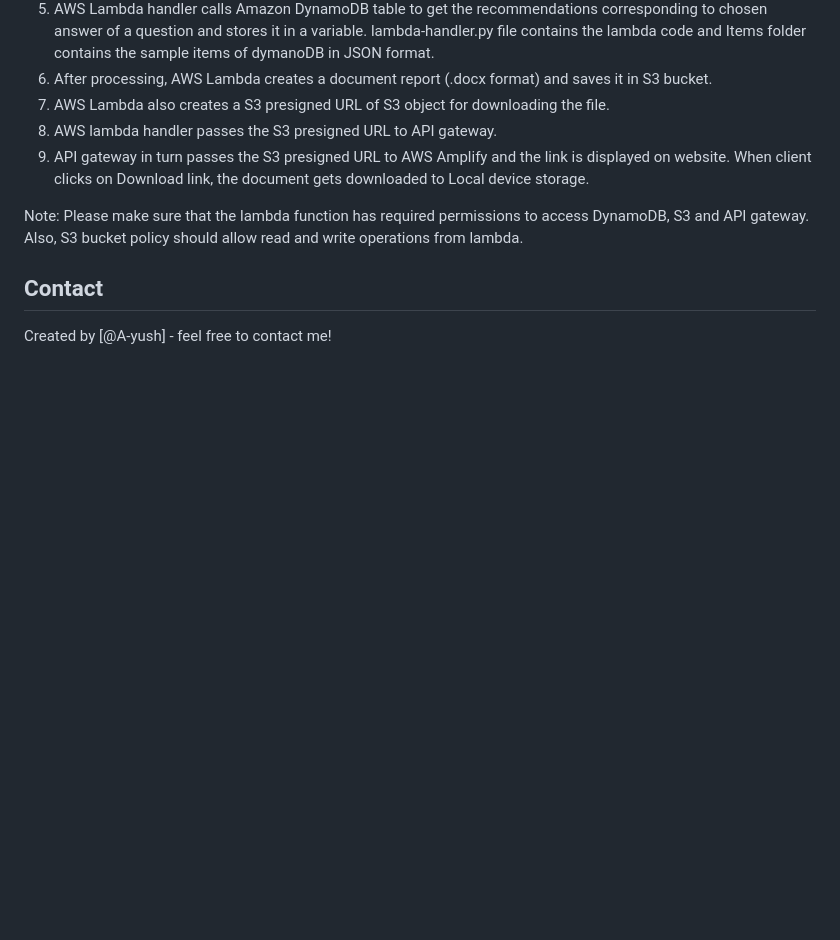
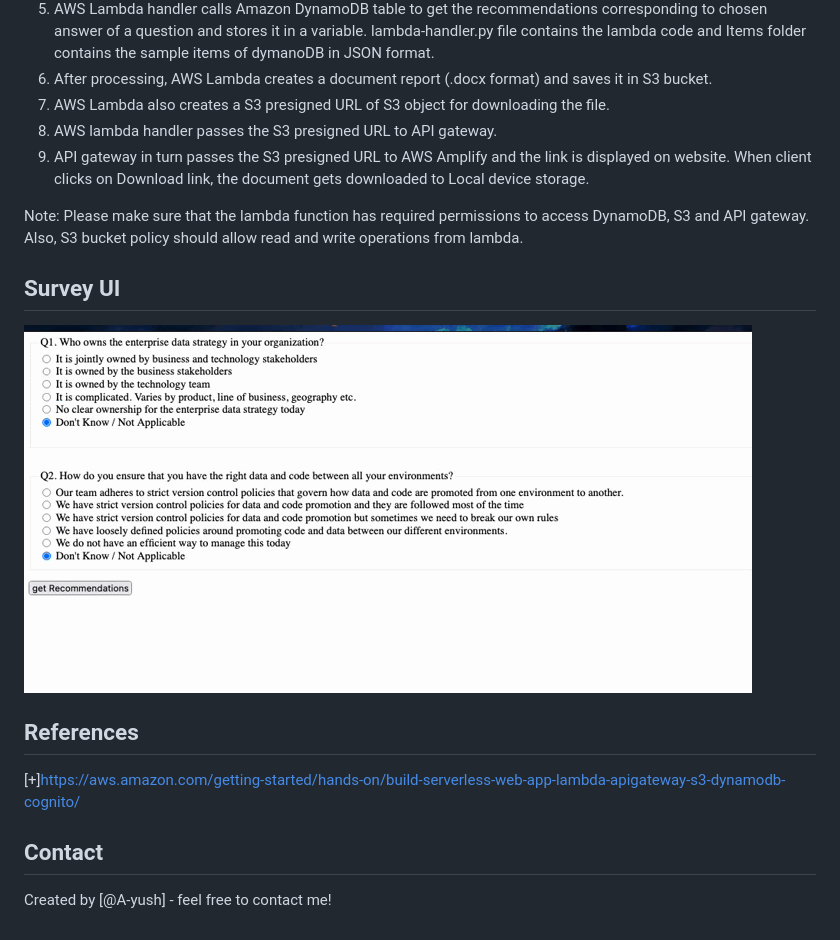
Before and after one commit to A-yush/report-creation-using-questioanaire, a Markdown page: README.md, the part around one of its changes. Rendered like a GitHub page; blank space fills up the shorter version.

```diff
--- a/README.md
+++ b/README.md
@@ -39,5 +41,11 @@ Many times different teams like solution architects, data architects,TAMs etc ta
 
 Note: Please make sure that the lambda function has required permissions to access DynamoDB, S3 and API gateway. Also, S3 bucket policy should allow read and write operations from lambda.
 
+## Survey UI
+![survey-webpage](https://github.com/A-yush/report-creation-using-questioanaire/blob/master/images/survey-webpage.gif)
+
+## References
+[+]https://aws.amazon.com/getting-started/hands-on/build-serverless-web-app-lambda-apigateway-s3-dynamodb-cognito/
+
 ## Contact
 Created by [@A-yush] - feel free to contact me!
```
Also changed, not shown: other parts of README.md (+8 -6 lines).
